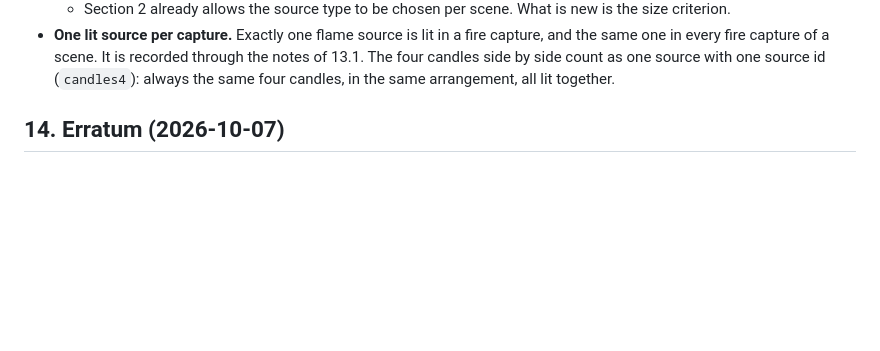
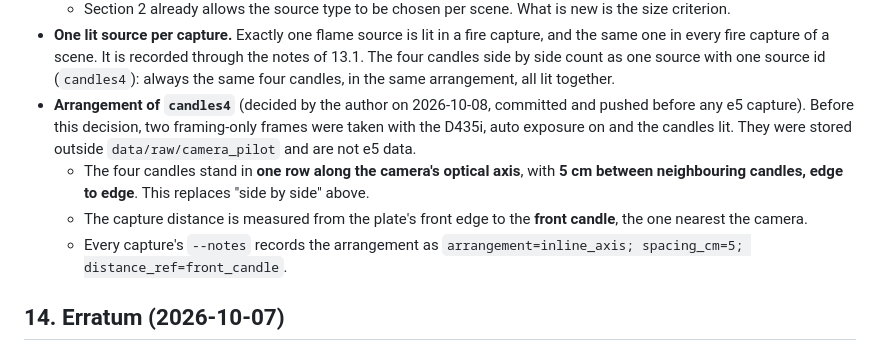
Before and after one commit to dryuemco/FedRGBD, a Markdown page: docs/CAMERA_EXPERIMENT_PREREG.md, the part around the change. Rendered like a GitHub page; blank space fills up the shorter version.

Commit message:
Camera prereg Amendment 4: candles4 arrangement (one row along the optical axis, 5 cm gaps, distance to the front candle), before e5
Only this bullet of section 13 is committed; the rest of the draft stays uncommitted.

Co-Authored-By: Claude Opus 5.5 <noreply@anthropic.com>

```diff
--- a/docs/CAMERA_EXPERIMENT_PREREG.md
+++ b/docs/CAMERA_EXPERIMENT_PREREG.md
@@ -428,6 +428,16 @@ sections 1 and 4-6.
   the same one in every fire capture of a scene. It is recorded through the notes of
   13.1. The four candles side by side count as one source with one source id
   (`candles4`): always the same four candles, in the same arrangement, all lit together.
+* **Arrangement of `candles4`** (decided by the author on 2026-10-08, committed and pushed
+  before any e5 capture). Before this decision, two framing-only frames were taken with
+  the D435i, auto exposure on and the candles lit. They were stored outside
+  `data/raw/camera_pilot` and are not e5 data.
+  - The four candles stand in **one row along the camera's optical axis**, with **5 cm
+    between neighbouring candles, edge to edge**. This replaces "side by side" above.
+  - The capture distance is measured from the plate's front edge to the **front
+    candle**, the one nearest the camera.
+  - Every capture's `--notes` records the arrangement as
+    `arrangement=inline_axis; spacing_cm=5; distance_ref=front_candle`.
 
 ## 14. Erratum (2026-10-07)
 
```
